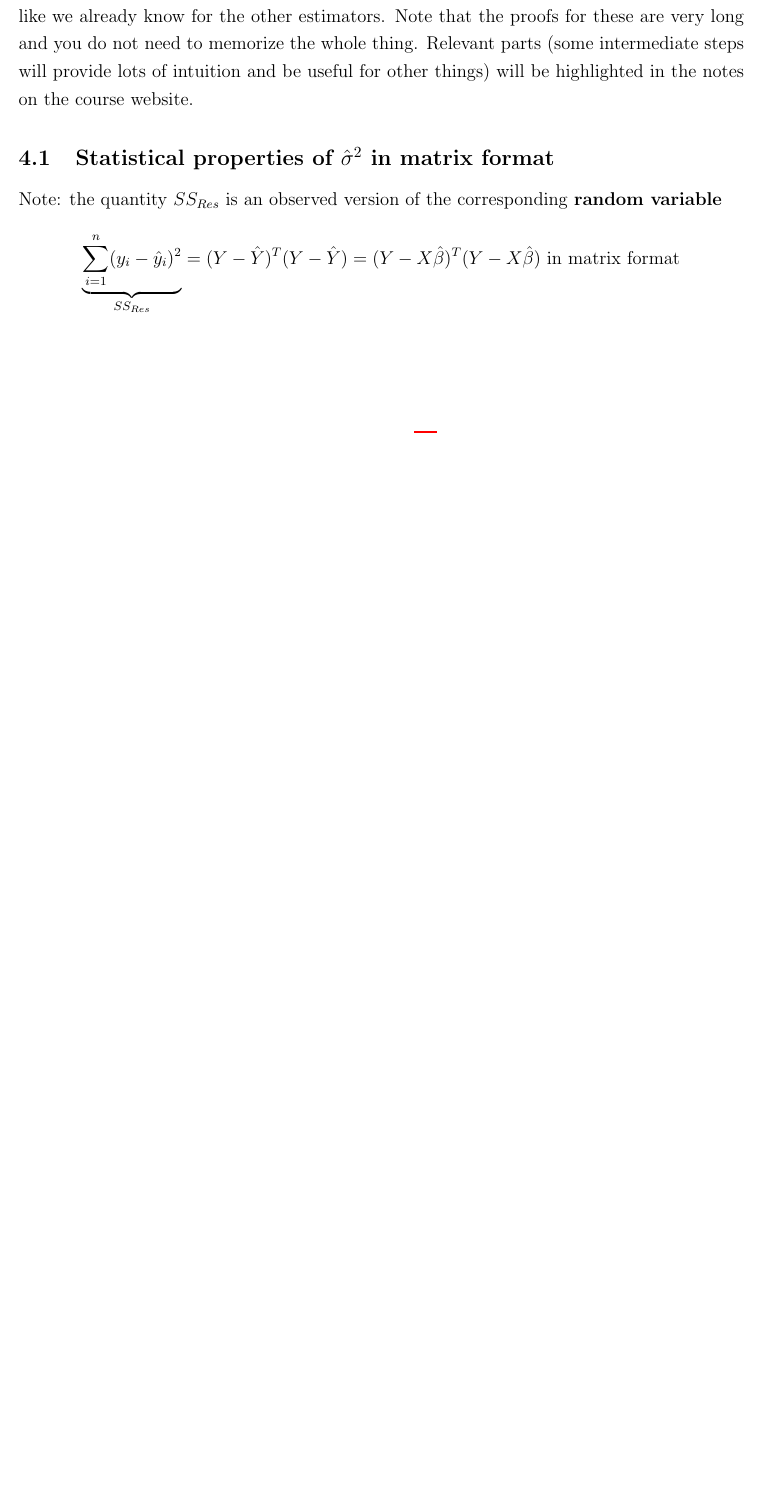
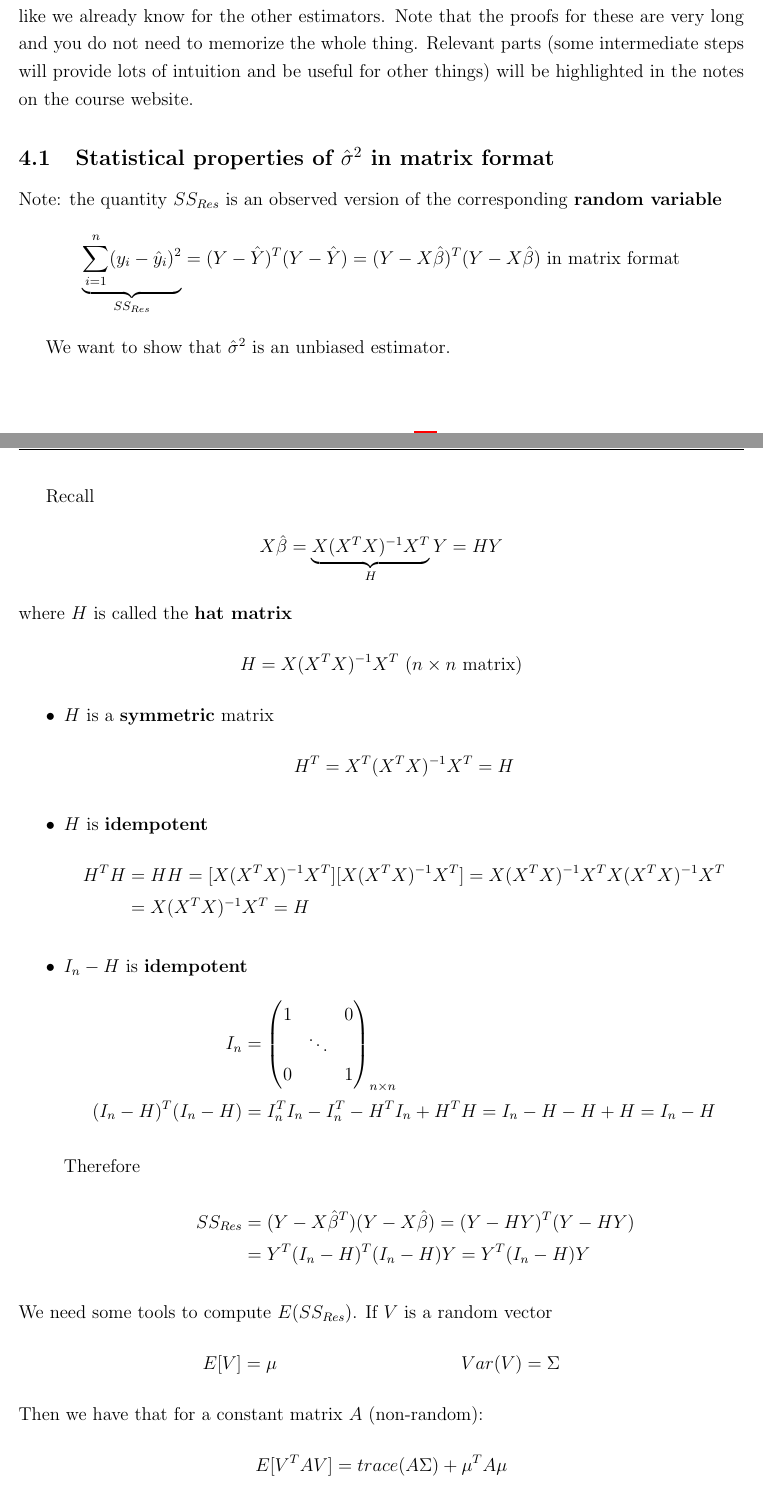
Before and after one commit to julianlore/McGill-Resources, a LaTeX document (MATH423/MATH423.tex): part of page 34 of 34 before the commit and two parts of pages 34 and 35 of 37 after it, the two joined at a grey line, cut so that both start at the same text, the shorter picture padded with empty space. Compiled offline with pdfLaTeX.

Commit message:
Add MATH423 lecture 14

```diff
--- a/MATH423/MATH423.tex
+++ b/MATH423/MATH423.tex
@@ -1114,3 +1114,74 @@ corresponding \textbf{random variable}
                                                              \text{ in
                                                              matrix format}
 \end{align*}
+
+We want to show that $\hat{\sigma}^2$ is an unbiased estimator.
+
+Recall
+\begin{align*}
+  X\hat{\beta} & = \underbrace{X(X^TX)^{-1}X^T}_{H}Y = HY
+\end{align*}
+where $H$ is called the \textbf{hat matrix}
+$$H = X(X^TX)^{-1}X^T \text{ ($n \times n$ matrix)}$$
+\begin{itemize}
+\item $H$ is a \textbf{symmetric} matrix
+  $$H^T = X^T(X^TX)^{-1}X^T = H$$
+\item $H$ is \textbf{idempotent}
+  \begin{align*}
+    H^T H & = HH = [X(X^TX)^{-1}X^T][X(X^TX)^{-1}X^T]
+            = X(X^TX)^{-1}X^TX(X^TX)^{-1}X^T
+    \\ & = X(X^TX)^{-1}X^T = H
+  \end{align*}
+\item $I_n - H$ is \textbf{idempotent}
+  \begin{align*}
+    I_n & =
+          \begin{pmatrix}
+            1 &&0
+            \\ & \ddots
+            \\ 0 & & 1
+          \end{pmatrix}_{n \times n}
+    \\ (I_n - H)^T (I_n-H) & = I_n^TI_n -I_n^T-H^T I_n + H^TH = I_n - H - H + H = I_n - H
+                             \intertext{Therefore}
+                             SS_{Res} & = (Y - X \hat{\beta}^T)(Y - X \hat{\beta})
+                                        = (Y - HY)^T (Y - HY)
+    \\ & = Y^T (I_n - H)^T(I_n - H)Y
+         = Y^T (I_n - H)Y
+  \end{align*}
+\end{itemize}
+  We need some tools to compute $E(SS_{Res})$. If $V$ is a random
+  vector
+  \begin{align*}
+    E[V] & = \mu & Var(V) & = \Sigma
+  \end{align*}
+  Then we have that for a constant matrix $A$ (non-random):
+  \begin{align*}
+    E[V^TAV] & = trace(A \Sigma) + \mu^T A \mu
+  \end{align*}
+  Now we have $E[Y \mid X] = X \beta$ and $Var(Y \mid X) = \sigma^2
+  I_n$.
+  \begin{align*}
+    E[SS_{Res} \mid X] & = E[\underbrace{Y^T}_{V^T} \underbrace{(I_n - H)}_A \underbrace{Y}_V \mid X] = trace((\underbrace{I_n - H}_A)\underbrace{\sigma^2 I_n}_{\Sigma}) + \underbrace{(X \beta)^T}_{\mu^T} \underbrace{(I_n - H)}_A \underbrace{(X \beta)}_\mu
+    \\ & = \sigma^2 trace(I_n - H) + \beta^T X^T (I_n - H) X \beta
+    \\ & = \sigma^2 trace (I_n - H) + \underbrace{\beta^T X^T (I_ - H)
+         X\beta}_{= 0, \text{ see below}}
+    \\ & = \sigma^2 trace (I_n) - \sigma^2 trace(H) + 0
+         = \sigma^2 (n - trace(H))
+         \intertext{Since}
+         X^T(I_n - H)X & = X^T X - X^T H X
+                         = X^T X - X^X(X^TX)^{-1} X^T X
+    \\ & = X^TX - X^TX = 0
+         \intertext{We know $trace (ABC) = trace(CAB) = trace(BCA)$
+         (if dimension permits).}
+         trace(H) & = trace(X(X^TX)^{-1}X^T) = trace(X^TX(X^TX)^{-1})
+    \\ & = trace(I_p) = p
+         \intertext{where $\mathbf{p = 2}$ \textbf{for simple linear
+         regression}. The dimension of the matrix has changed from
+         swapping terms, however because the matrix with
+         multiplication swapped still exists, this is valid (dimension
+         would not permit invalid multiplications, but it does allow
+         changing the final dimension of the matrix)}
+         E(SS_{Res} \mid X) & = E[Y^T (I_n - H)Y \mid X] = \sigma^2 (n-p) = \sigma^2 (n-2)
+                              \intertext{Thus}
+                              E[\hat{\sigma}^2 \mid X] & = E \left[\frac{SS_{Res}}{n-2} \mid X\right] = E \left[\frac{Y^T(I_n - H)Y}{n-2} \mid X\right]
+    \\ & = \frac{\sigma^2 (n-2)}{n-2} = \sigma^2
+  \end{align*}
```
Also changed, not shown: MATH423/MATH423.tex (34 more changed lines).
